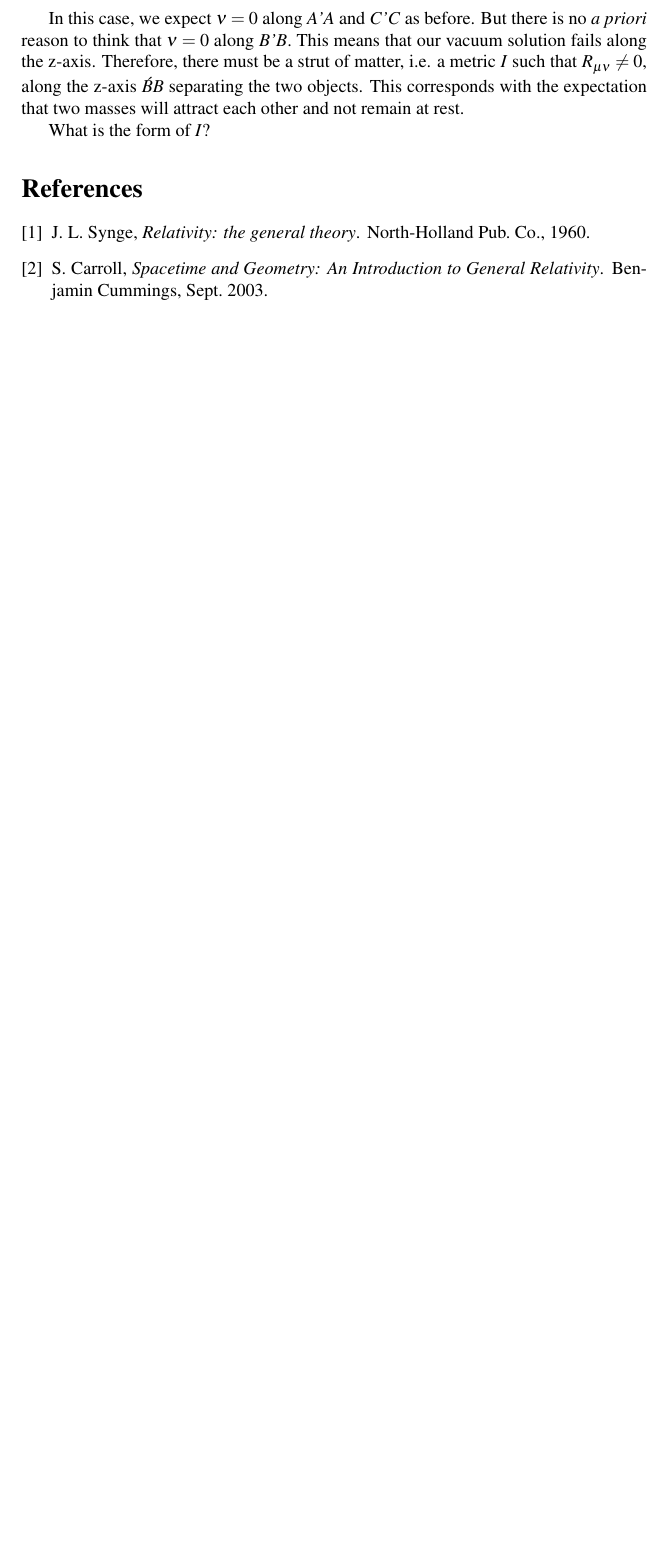
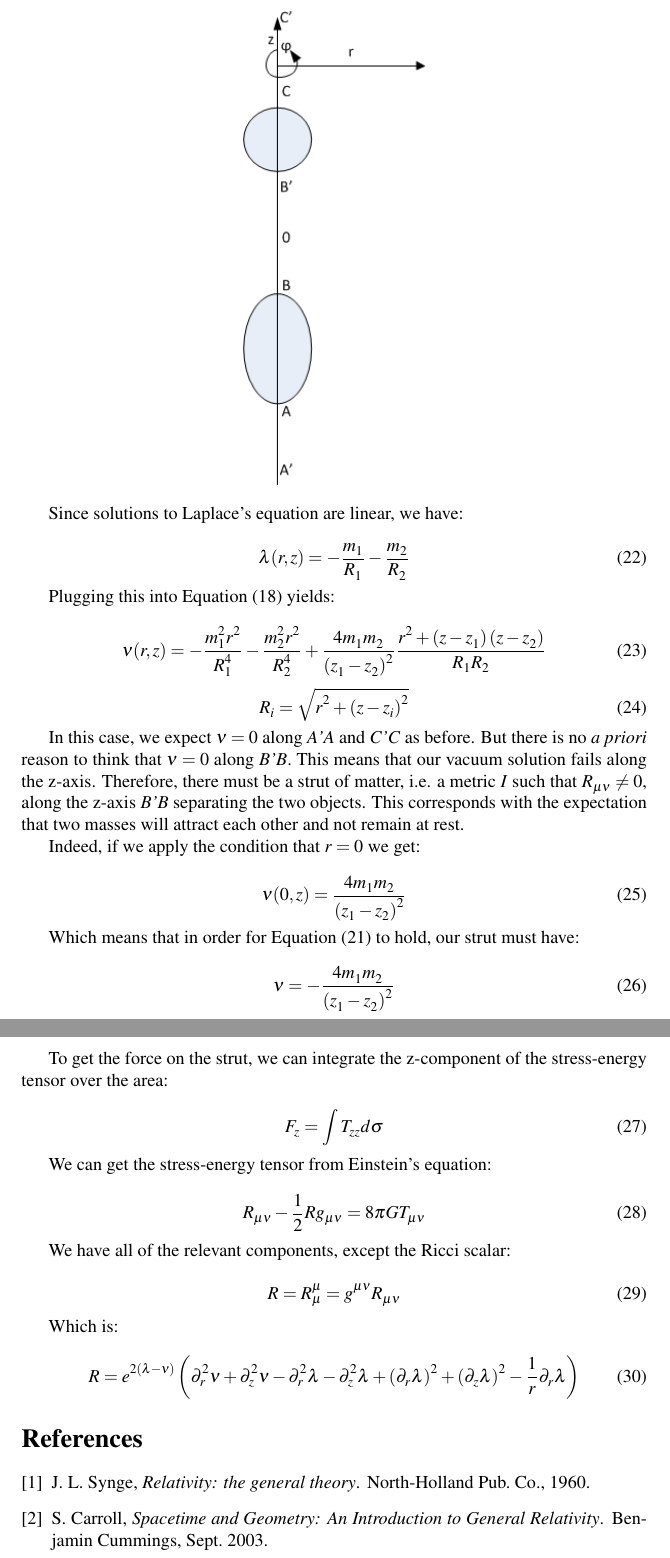
Before and after one commit to acgetchell/Papers, a LaTeX document (newtonian-derivation-cdt-v2.tex): part of page 5 of 5 before the commit and two parts of pages 5 and 6 of 6 after it, the two joined at a grey line, cut at the place of the change, the shorter picture padded with empty space. Compiled offline with pdfLaTeX.

Commit message:
Everything up to F

```diff
--- a/newtonian-derivation-cdt-v2.tex
+++ b/newtonian-derivation-cdt-v2.tex
@@ -171,10 +183,60 @@ Now consider two bodies, as in the following diagram:
 \includegraphics[scale=.75]{Figure2.png}
 \end{center}
 
+Since solutions to Laplace's equation are linear, we have:
+
+\begin{equation}
+\lambda (r,z)=-\frac{m_{1}}{R_{1}}-\frac{m_{2}}{R_{2}}\label{eq:2-m}
+\end{equation}
+
+Plugging this into Equation (\ref{eq:nu}) yields:
+
+\begin{equation}
+\nu (r,z)=-\frac{m_{1}^{2}r^{2}}{R_{1}^{4}}-\frac{m_{2}^{2}r^{2}}{R_{2}^{4}}+\frac{4m_{1}m_{2}}{\left(z_{1}-z_{2}\right)^{2}}\frac{r^{2}+\left(z-z_{1}\right)\left(z-z_{2}\right)}{R_{1}R_{2}}
+\end{equation}
+
+\begin{equation}
+R_{i}=\sqrt{r^{2}+\left(z-z_{i}\right)^{2}}
+\end{equation}
+
 In this case, we expect $\nu=0$ along \emph{A'A} and \emph{C'C} as before. But there is no $\emph{a priori}$ reason to think that $\nu=0$ along \emph{B'B}.
-This means that our vacuum solution fails along the z-axis. Therefore, there must be a strut of matter, i.e. a metric \emph{I} such that $R_{\mu\nu}\neq 0$, along the z-axis \emph{$\acute{B}$B} separating the two objects. This corresponds with the expectation that two masses will attract each other and not remain at rest.
+This means that our vacuum solution fails along the z-axis. Therefore, there must be a strut of matter, i.e. a metric \emph{I} such that $R_{\mu\nu}\neq 0$, along the z-axis \emph{B'B} separating the two objects. This corresponds with the expectation that two masses will attract each other and not remain at rest.
 
-What is the form of \emph{I}?
+Indeed, if we apply the condition that $r=0$ we get:
+
+\begin{equation}
+\nu (0,z)=\frac{4m_{1}m_{2}}{\left(z_{1}-z_{2}\right)^{2}}
+\end{equation}
+
+Which means that in order for Equation (\ref{eq:elem-flat}) to hold, our strut must have:
+
+\begin{equation}
+\nu=-\frac{4m_{1}m_{2}}{\left(z_{1}-z_{2}\right)^{2}}
+\end{equation}
+
+To get the force on the strut, we can integrate the z-component of the stress-energy tensor over the area:
+
+\begin{equation}
+F_{z}=\int T_{zz}d\sigma
+\end{equation}
+
+We can get the stress-energy tensor from Einstein's equation:
+
+\begin{equation}
+R_{\mu\nu}-\frac{1}{2}Rg_{\mu\nu}=8\pi GT_{\mu\nu}
+\end{equation}
+
+We have all of the relevant components, except the Ricci scalar:
+
+\begin{equation}
+R=R_{\mu}^{\mu}=g^{\mu\nu}R_{\mu\nu}
+\end{equation}
+
+Which is:
+
+\begin{equation}
+R=e^{2\left(\lambda-\nu\right)}\left(\partial^{2}_{r}\nu+\partial^{2}_{z}\nu-\partial^{2}_{r}\lambda-\partial^{2}_{z}\lambda+\left(\partial_{r}\lambda\right)^{2}+\left(\partial_{z}\lambda\right)^{2}-\frac{1}{r}\partial_{r}\lambda\right)
+\end{equation}
 \bibliographystyle{ieeetr}
 \bibliography{cdt-newtonian-limit-biblio}
 
```
Also changed, not shown: newtonian-derivation-cdt-v2.pdf, newtonian-derivation-cdt-v2.tex (20 more changed lines), 3 other files.
